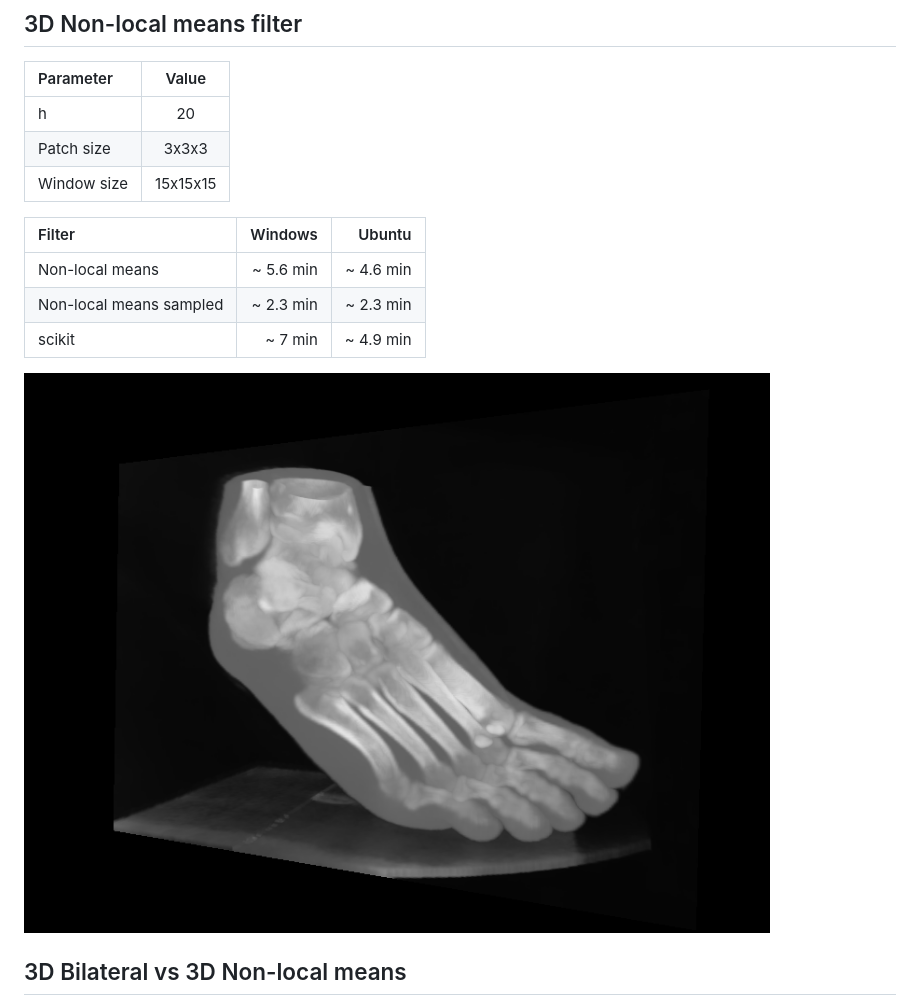
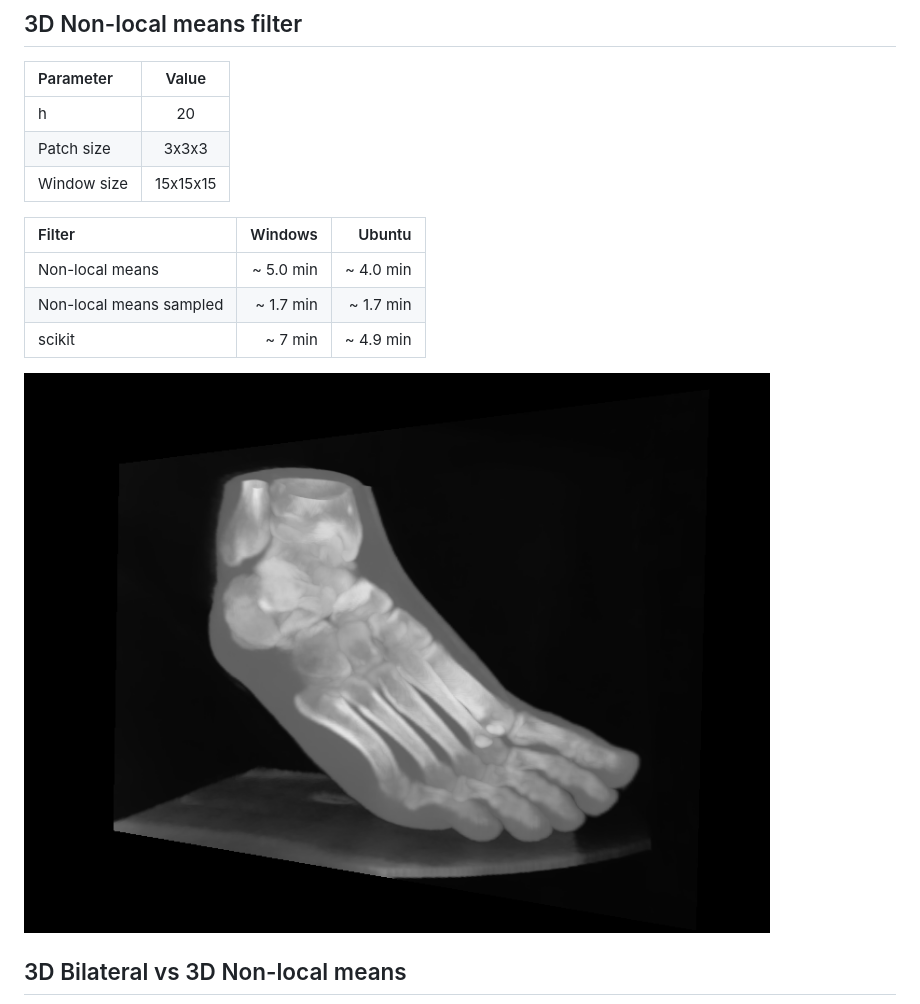
Before and after one commit to skrasekmichael/NonlinearFilters, a Markdown page: README.md, the part around the change printed below. Rendered like a GitHub page; pictures changed too: Images/3dnlm-foot.png.

```diff
--- a/README.md
+++ b/README.md
@@ -110,7 +110,7 @@ Fast bilateral filter
 
 | Filter                  | Windows      | Ubuntu       |
 |:------------------------|-------------:|-------------:|
-| Non-local means         | ~ 5.6 min    | ~ 4.6 min    |
-| Non-local means sampled | ~ 2.3 min    | ~ 2.3 min    |
+| Non-local means         | ~ 5.0 min    | ~ 4.0 min    |
+| Non-local means sampled | ~ 1.7 min    | ~ 1.7 min    |
 | scikit                  | ~ 7 min      | ~ 4.9 min    |
 
```
Also changed, not shown: other parts of README.md (+1 -1 lines), 1 other file.
